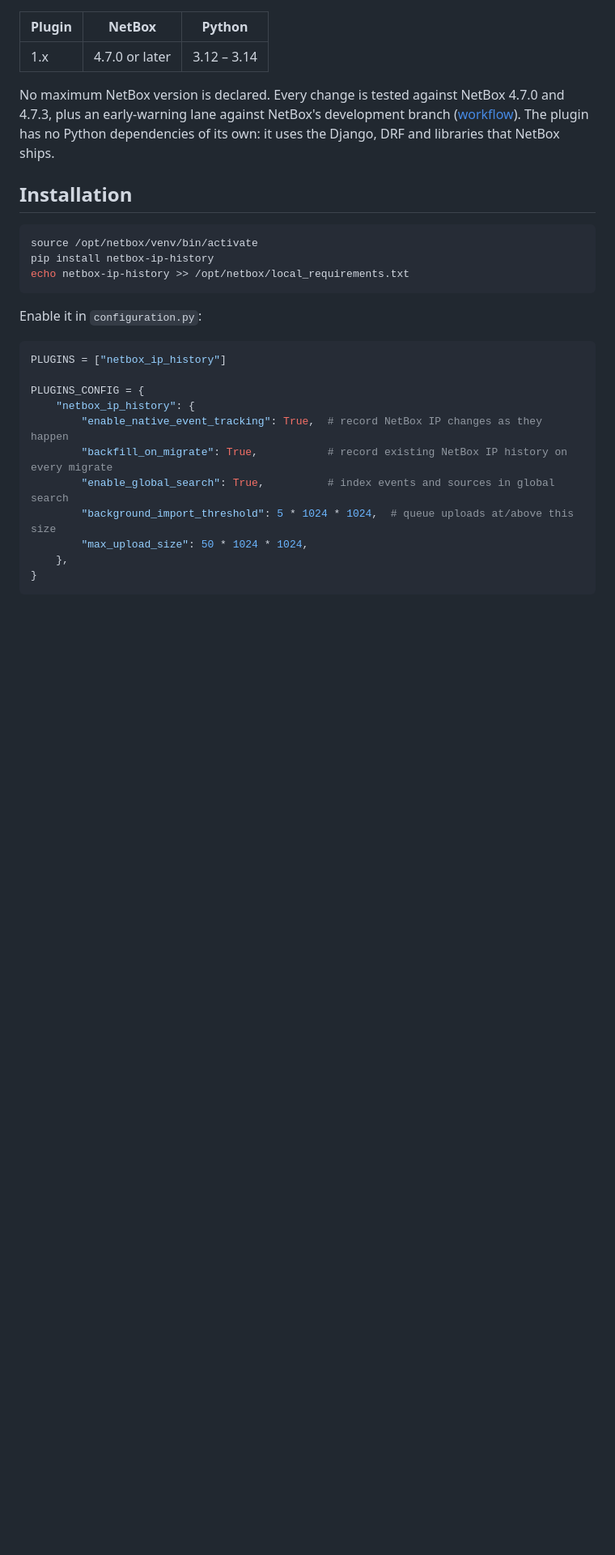
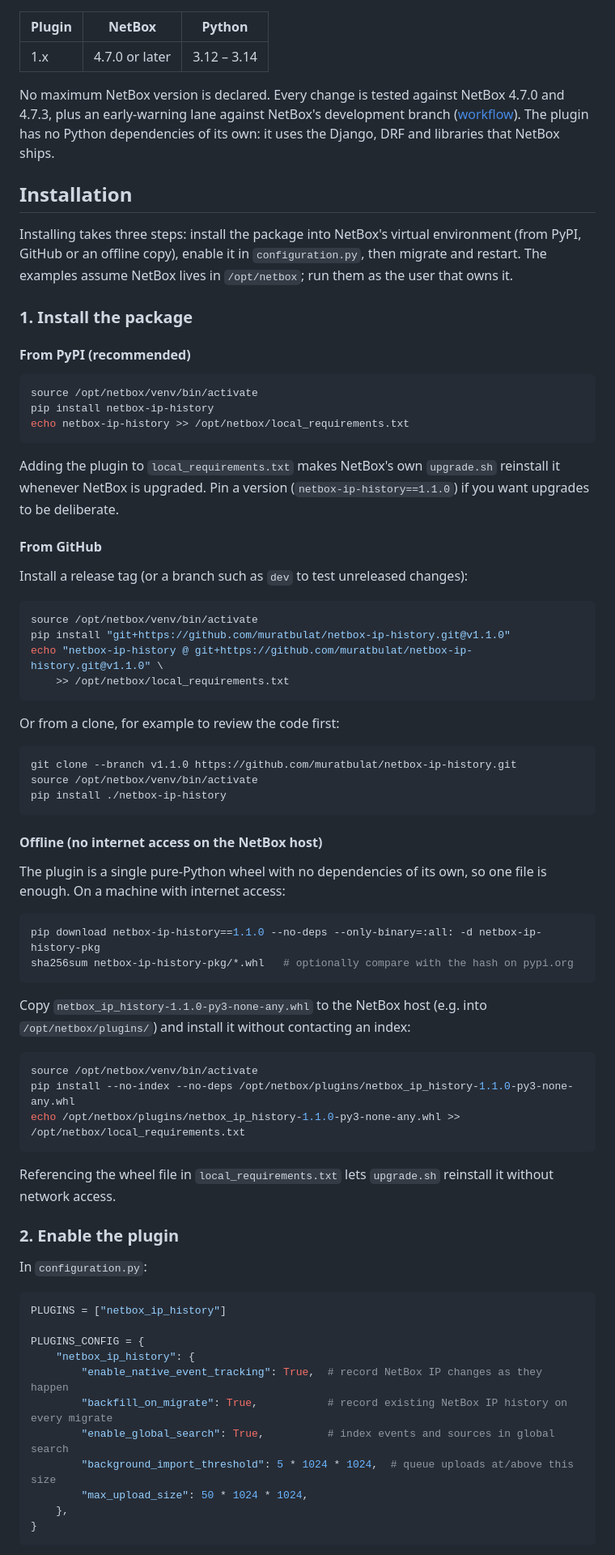
Before and after one commit to muratbulat/netbox-ip-history, a Markdown page: README.md, the part around one of its changes. Shown at 81% size. Drawn GitHub-style; blank space fills up the shorter version.

````diff
--- a/README.md
+++ b/README.md
@@ -36,13 +36,68 @@ of its own: it uses the Django, DRF and libraries that NetBox ships.
 
 ## Installation
 
+Installing takes three steps: install the package into NetBox's virtual environment (from
+PyPI, GitHub or an offline copy), enable it in `configuration.py`, then migrate and restart.
+The examples assume NetBox lives in `/opt/netbox`; run them as the user that owns it.
+
+### 1. Install the package
+
+#### From PyPI (recommended)
+
 ```shell
 source /opt/netbox/venv/bin/activate
 pip install netbox-ip-history
 echo netbox-ip-history >> /opt/netbox/local_requirements.txt
 ```
 
-Enable it in `configuration.py`:
+Adding the plugin to `local_requirements.txt` makes NetBox's own `upgrade.sh` reinstall it
+whenever NetBox is upgraded. Pin a version (`netbox-ip-history==1.1.0`) if you want upgrades
+to be deliberate.
+
+#### From GitHub
+
+Install a release tag (or a branch such as `dev` to test unreleased changes):
+
+```shell
+source /opt/netbox/venv/bin/activate
+pip install "git+https://github.com/muratbulat/netbox-ip-history.git@v1.1.0"
+echo "netbox-ip-history @ git+https://github.com/muratbulat/netbox-ip-history.git@v1.1.0" \
+    >> /opt/netbox/local_requirements.txt
+```
+
+Or from a clone, for example to review the code first:
+
+```shell
+git clone --branch v1.1.0 https://github.com/muratbulat/netbox-ip-history.git
+source /opt/netbox/venv/bin/activate
+pip install ./netbox-ip-history
+```
+
+#### Offline (no internet access on the NetBox host)
+
+The plugin is a single pure-Python wheel with no dependencies of its own, so one file is
+enough. On a machine with internet access:
+
+```shell
+pip download netbox-ip-history==1.1.0 --no-deps --only-binary=:all: -d netbox-ip-history-pkg
+sha256sum netbox-ip-history-pkg/*.whl   # optionally compare with the hash on pypi.org
+```
+
+Copy `netbox_ip_history-1.1.0-py3-none-any.whl` to the NetBox host (e.g. into
+`/opt/netbox/plugins/`) and install it without contacting an index:
+
+```shell
+source /opt/netbox/venv/bin/activate
+pip install --no-index --no-deps /opt/netbox/plugins/netbox_ip_history-1.1.0-py3-none-any.whl
+echo /opt/netbox/plugins/netbox_ip_history-1.1.0-py3-none-any.whl >> /opt/netbox/local_requirements.txt
+```
+
+Referencing the wheel file in `local_requirements.txt` lets `upgrade.sh` reinstall it without
+network access.
+
+### 2. Enable the plugin
+
+In `configuration.py`:
 
 ```python
 PLUGINS = ["netbox_ip_history"]
````
Also changed, not shown: other parts of README.md (+35 -1 lines).
